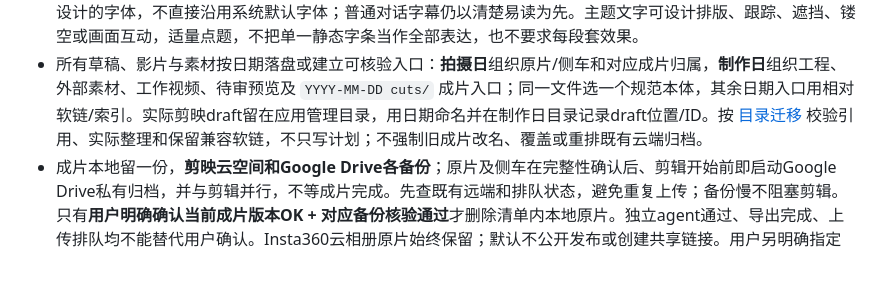
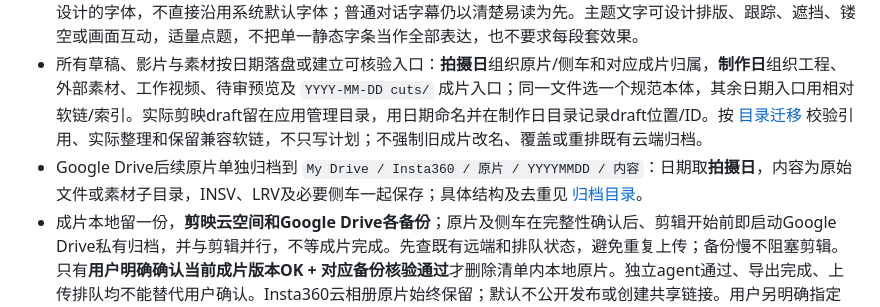
Before and after one commit to Dante-dan/dan-skills, a Markdown page: src/insta-cut/SKILL.md, the part around the change. Rendered like a GitHub page; blank space fills up the shorter version.

Commit message:
Define dated Google Drive original-media archive layout

```diff
--- a/src/insta-cut/SKILL.md
+++ b/src/insta-cut/SKILL.md
@@ -16,6 +16,7 @@ description: 以创意第一、叙事第二的方式，将 Insta360 INSV 或家
 - 使用用户指定的 `jianying-editor` 技能搭建剪映时间轴并原生导出；读取当前安装位置的 SKILL.md，核实本机 API/界面能力。不使用 HyperFrames。Studio负责拼接/FlowState，FFmpeg等可辅助取景、蒙版、预合成、混音和核验，记录真实工具分工。实际操作或排错时再读 [剪映兼容性](references/jianying-compatibility.md)。
 - 文字、贴纸、会员特效都要有动机：解释关系、空间、时间、情绪或行动。按故事选择剪映花字/文字模板及有意设计的字体，不直接沿用系统默认字体；普通对话字幕仍以清楚易读为先。主题文字可设计排版、跟踪、遮挡、镂空或画面互动，适量点题，不把单一静态字条当作全部表达，也不要求每段套效果。
 - 所有草稿、影片与素材按日期落盘或建立可核验入口：**拍摄日**组织原片/侧车和对应成片归属，**制作日**组织工程、外部素材、工作视频、待审预览及 `YYYY-MM-DD cuts/` 成片入口；同一文件选一个规范本体，其余日期入口用相对软链/索引。实际剪映draft留在应用管理目录，用日期命名并在制作日目录记录draft位置/ID。按 [目录迁移](references/production-workflow.md#日期组织实际落盘与迁移) 校验引用、实际整理和保留兼容软链，不只写计划；不强制旧成片改名、覆盖或重排既有云端归档。
+- Google Drive后续原片单独归档到 `My Drive / Insta360 / 原片 / YYYYMMDD / 内容`：日期取**拍摄日**，内容为原始文件或素材子目录，INSV、LRV及必要侧车一起保存；具体结构及去重见 [归档目录](references/drive-archive.md#目录和备份内容)。
 - 成片本地留一份，**剪映云空间和Google Drive各备份**；原片及侧车在完整性确认后、剪辑开始前即启动Google Drive私有归档，并与剪辑并行，不等成片完成。先查既有远端和排队状态，避免重复上传；备份慢不阻塞剪辑。只有**用户明确确认当前成片版本OK + 对应备份核验通过**才删除清单内本地原片。独立agent通过、导出完成、上传排队均不能替代用户确认。Insta360云相册原片始终保留；默认不公开发布或创建共享链接。用户另明确指定当前已认可版本和抖音等目的地时，记录独立发布授权并按该范围执行，不自动公开后续新片。 获授权的平台交接优先使用剪映导出成功页的发布入口，避免重复浏览器上传；一键按钮仍须核实实际动作且不得越过上传/公开的授权边界。用户已自行发布的版本不再上传或发布，详见 [剪映交接](references/jianying-compatibility.md#有限时长输出与交接)。
 
 ## 按阶段读取，按镜头选择能力
```
Also changed, not shown: 1 other file.
